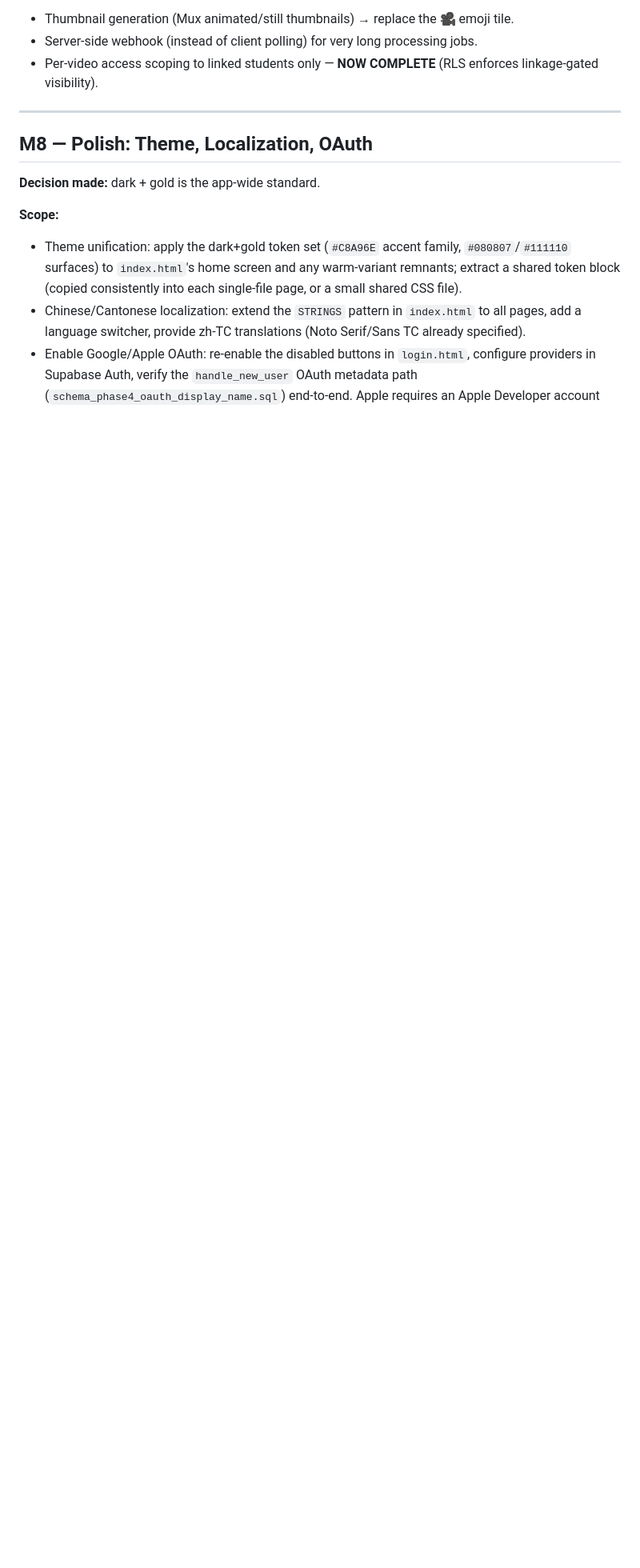
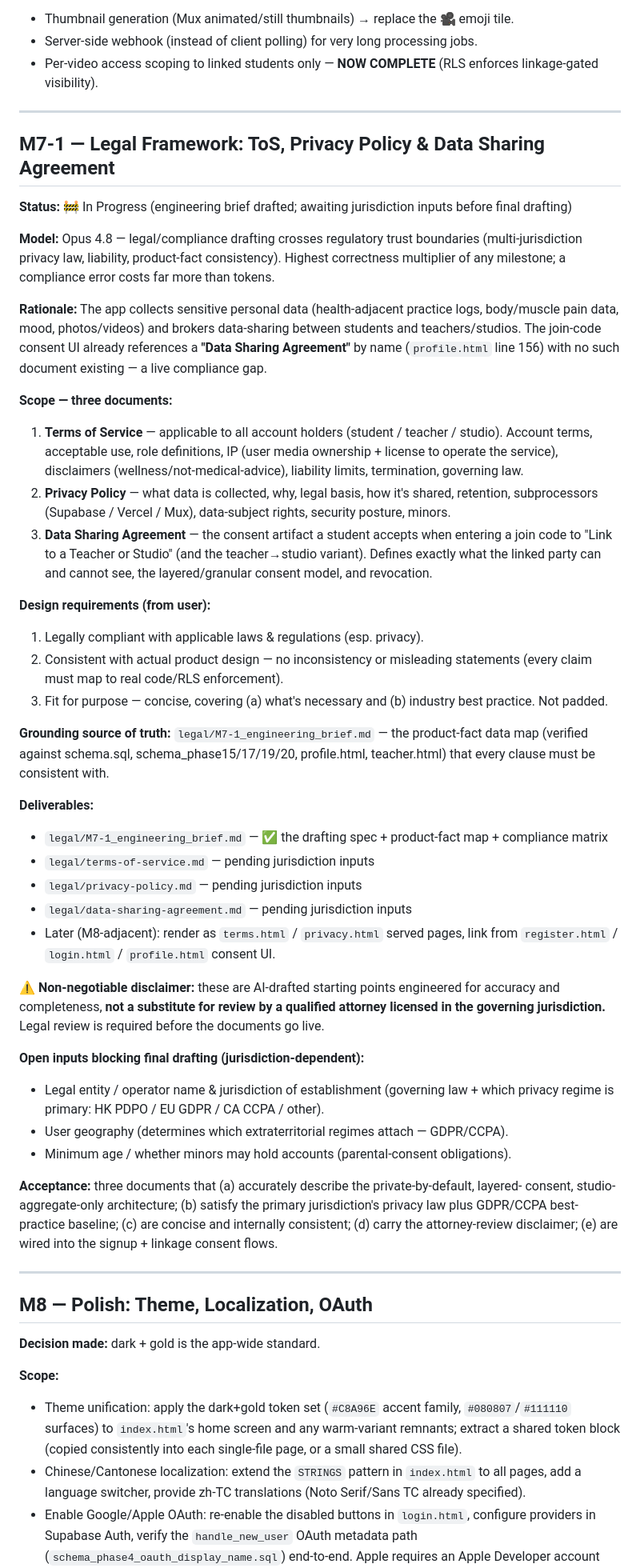
Before and after one commit to yogawithagnesc/yoga-app, a Markdown page: WORKPLAN.md, the part around the change. Shown at 80% size. Drawn GitHub-style; blank space fills up the shorter version.

```diff
--- a/WORKPLAN.md
+++ b/WORKPLAN.md
@@ -428,6 +428,66 @@ phase when a backend service or alternative storage solution is available.
 
 ---
 
+## M7-1 — Legal Framework: ToS, Privacy Policy & Data Sharing Agreement
+
+**Status:** 🚧 In Progress (engineering brief drafted; awaiting jurisdiction inputs before final drafting)
+
+**Model:** Opus 4.8 — legal/compliance drafting crosses regulatory trust boundaries
+(multi-jurisdiction privacy law, liability, product-fact consistency). Highest
+correctness multiplier of any milestone; a compliance error costs far more than tokens.
+
+**Rationale:** The app collects sensitive personal data (health-adjacent practice logs,
+body/muscle pain data, mood, photos/videos) and brokers data-sharing between students and
+teachers/studios. The join-code consent UI already references a **"Data Sharing Agreement"**
+by name (`profile.html` line 156) with no such document existing — a live compliance gap.
+
+**Scope — three documents:**
+1. **Terms of Service** — applicable to all account holders (student / teacher / studio).
+   Account terms, acceptable use, role definitions, IP (user media ownership + license to
+   operate the service), disclaimers (wellness/not-medical-advice), liability limits,
+   termination, governing law.
+2. **Privacy Policy** — what data is collected, why, legal basis, how it's shared, retention,
+   subprocessors (Supabase / Vercel / Mux), data-subject rights, security posture, minors.
+3. **Data Sharing Agreement** — the consent artifact a student accepts when entering a join
+   code to "Link to a Teacher or Studio" (and the teacher→studio variant). Defines exactly
+   what the linked party can and cannot see, the layered/granular consent model, and revocation.
+
+**Design requirements (from user):**
+1. Legally compliant with applicable laws & regulations (esp. privacy).
+2. Consistent with actual product design — no inconsistency or misleading statements
+   (every claim must map to real code/RLS enforcement).
+3. Fit for purpose — concise, covering (a) what's necessary and (b) industry best practice.
+   Not padded.
+
+**Grounding source of truth:** `legal/M7-1_engineering_brief.md` — the product-fact data map
+(verified against schema.sql, schema_phase15/17/19/20, profile.html, teacher.html) that every
+clause must be consistent with.
+
+**Deliverables:**
+- `legal/M7-1_engineering_brief.md` — ✅ the drafting spec + product-fact map + compliance matrix
+- `legal/terms-of-service.md` — pending jurisdiction inputs
+- `legal/privacy-policy.md` — pending jurisdiction inputs
+- `legal/data-sharing-agreement.md` — pending jurisdiction inputs
+- Later (M8-adjacent): render as `terms.html` / `privacy.html` served pages, link from
+  `register.html` / `login.html` / `profile.html` consent UI.
+
+**⚠️ Non-negotiable disclaimer:** these are AI-drafted starting points engineered for
+accuracy and completeness, **not a substitute for review by a qualified attorney licensed
+in the governing jurisdiction.** Legal review is required before the documents go live.
+
+**Open inputs blocking final drafting (jurisdiction-dependent):**
+- Legal entity / operator name & jurisdiction of establishment (governing law + which
+  privacy regime is primary: HK PDPO / EU GDPR / CA CCPA / other).
+- User geography (determines which extraterritorial regimes attach — GDPR/CCPA).
+- Minimum age / whether minors may hold accounts (parental-consent obligations).
+
+**Acceptance:** three documents that (a) accurately describe the private-by-default, layered-
+consent, studio-aggregate-only architecture; (b) satisfy the primary jurisdiction's privacy
+law plus GDPR/CCPA best-practice baseline; (c) are concise and internally consistent; (d) carry
+the attorney-review disclaimer; (e) are wired into the signup + linkage consent flows.
+
+---
+
 ## M8 — Polish: Theme, Localization, OAuth
 
 **Decision made:** dark + gold is the app-wide standard.
```
Also changed, not shown: legal/M7-1_engineering_brief.md (added, +220 -0 lines).
